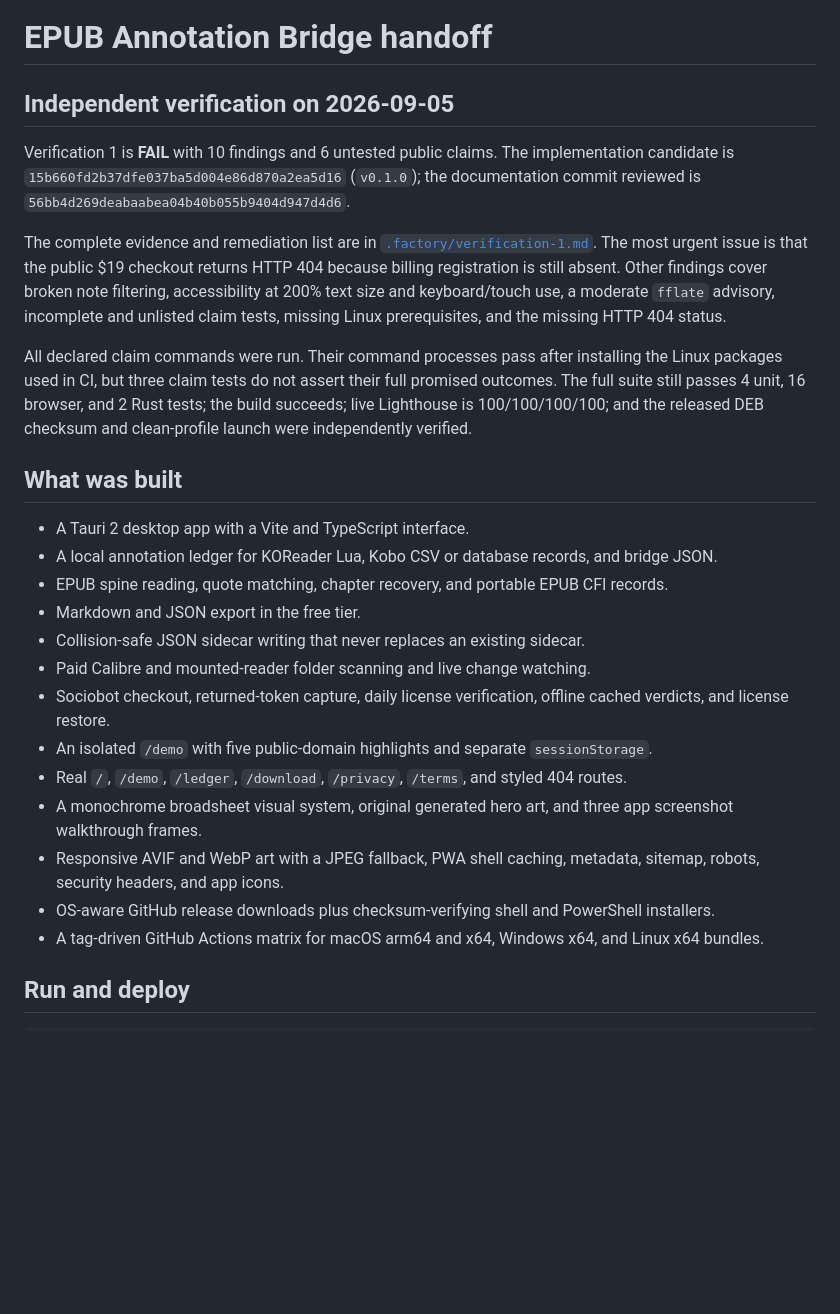
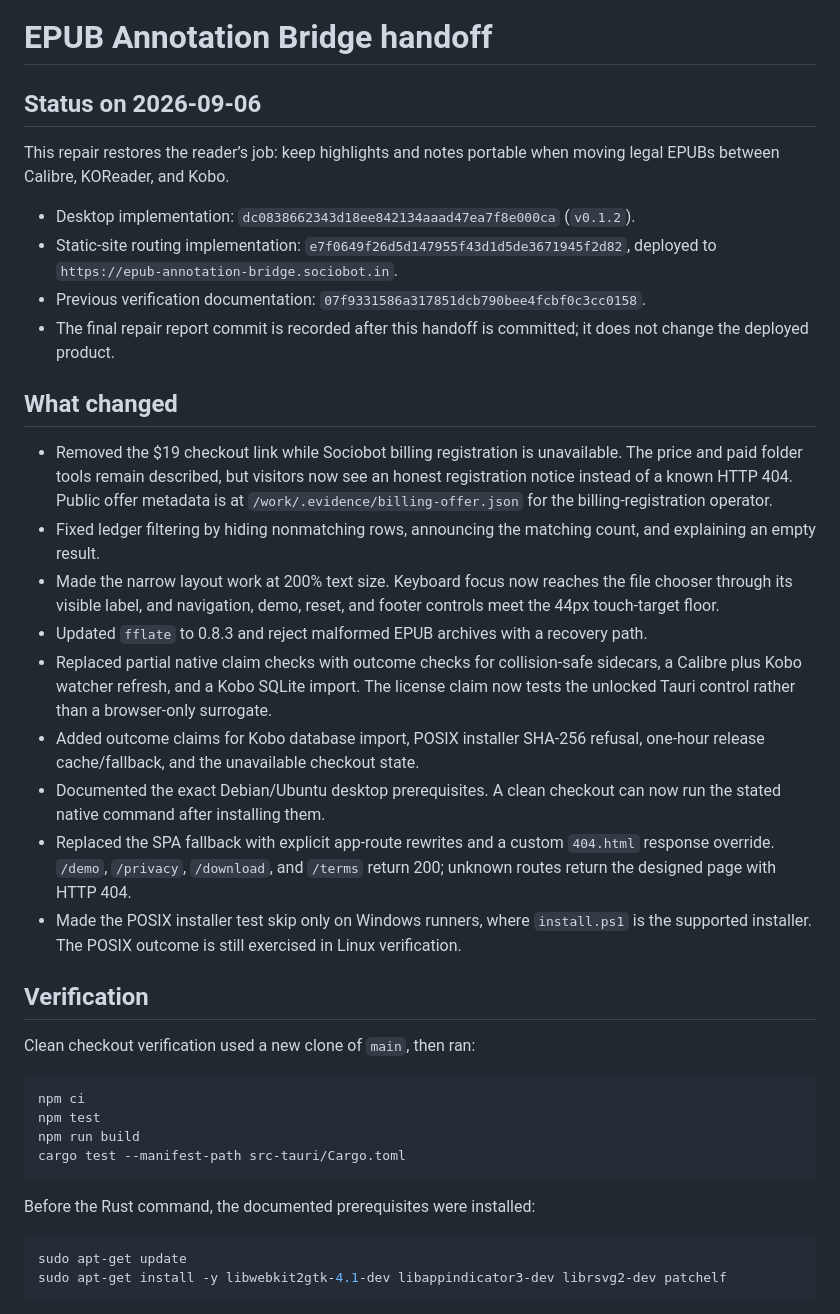
Before and after one commit to B-Divyesh/sf-epub-annotation-bridge, a Markdown page: .factory/handoff.md, the part around one of its changes. GitHub-like rendering; blank space fills up the shorter version.

````diff
--- a/.factory/handoff.md
+++ b/.factory/handoff.md
@@ -1,27 +1,41 @@
 # EPUB Annotation Bridge handoff
 
-## Independent verification on 2026-09-05
+## Status on 2026-09-06
 
-Verification 1 is **FAIL** with 10 findings and 6 untested public claims. The implementation candidate is `15b660fd2b37dfe037ba5d004e86d870a2ea5d16` (`v0.1.0`); the documentation commit reviewed is `56bb4d269deabaabea04b40b055b9404d947d4d6`.
+This repair restores the reader’s job: keep highlights and notes portable when moving legal EPUBs between Calibre, KOReader, and Kobo.
 
-The complete evidence and remediation list are in [`.factory/verification-1.md`](verification-1.md). The most urgent issue is that the public $19 checkout returns HTTP 404 because billing registration is still absent. Other findings cover broken note filtering, accessibility at 200% text size and keyboard/touch use, a moderate `fflate` advisory, incomplete and unlisted claim tests, missing Linux prerequisites, and the missing HTTP 404 status.
+- Desktop implementation: `dc0838662343d18ee842134aaad47ea7f8e000ca` (`v0.1.2`).
+- Static-site routing implementation: `e7f0649f26d5d147955f43d1d5de3671945f2d82`, deployed to `https://epub-annotation-bridge.sociobot.in`.
+- Previous verification documentation: `07f9331586a317851dcb790bee4fcbf0c3cc0158`.
+- The final repair report commit is recorded after this handoff is committed; it does not change the deployed product.
 
-All declared claim commands were run. Their command processes pass after installing the Linux packages used in CI, but three claim tests do not assert their full promised outcomes. The full suite still passes 4 unit, 16 browser, and 2 Rust tests; the build succeeds; live Lighthouse is 100/100/100/100; and the released DEB checksum and clean-profile launch were independently verified.
+## What changed
 
-## What was built
+- Removed the $19 checkout link while Sociobot billing registration is unavailable. The price and paid folder tools remain described, but visitors now see an honest registration notice instead of a known HTTP 404. Public offer metadata is at `/work/.evidence/billing-offer.json` for the billing-registration operator.
+- Fixed ledger filtering by hiding nonmatching rows, announcing the matching count, and explaining an empty result.
+- Made the narrow layout work at 200% text size. Keyboard focus now reaches the file chooser through its visible label, and navigation, demo, reset, and footer controls meet the 44px touch-target floor.
+- Updated `fflate` to 0.8.3 and reject malformed EPUB archives with a recovery path.
+- Replaced partial native claim checks with outcome checks for collision-safe sidecars, a Calibre plus Kobo watcher refresh, and a Kobo SQLite import. The license claim now tests the unlocked Tauri control rather than a browser-only surrogate.
+- Added outcome claims for Kobo database import, POSIX installer SHA-256 refusal, one-hour release cache/fallback, and the unavailable checkout state.
+- Documented the exact Debian/Ubuntu desktop prerequisites. A clean checkout can now run the stated native command after installing them.
+- Replaced the SPA fallback with explicit app-route rewrites and a custom `404.html` response override. `/demo`, `/privacy`, `/download`, and `/terms` return 200; unknown routes return the designed page with HTTP 404.
+- Made the POSIX installer test skip only on Windows runners, where `install.ps1` is the supported installer. The POSIX outcome is still exercised in Linux verification.
 
-- A Tauri 2 desktop app with a Vite and TypeScript interface.
-- A local annotation ledger for KOReader Lua, Kobo CSV or database records, and bridge JSON.
-- EPUB spine reading, quote matching, chapter recovery, and portable EPUB CFI records.
-- Markdown and JSON export in the free tier.
-- Collision-safe JSON sidecar writing that never replaces an existing sidecar.
-- Paid Calibre and mounted-reader folder scanning and live change watching.
-- Sociobot checkout, returned-token capture, daily license verification, offline cached verdicts, and license restore.
-- An isolated `/demo` with five public-domain highlights and separate `sessionStorage`.
-- Real `/`, `/demo`, `/ledger`, `/download`, `/privacy`, `/terms`, and styled 404 routes.
-- A monochrome broadsheet visual system, original generated hero art, and three app screenshot walkthrough frames.
-- Responsive AVIF and WebP art with a JPEG fallback, PWA shell caching, metadata, sitemap, robots, security headers, and app icons.
-- OS-aware GitHub release downloads plus checksum-verifying shell and PowerShell installers.
-- A tag-driven GitHub Actions matrix for macOS arm64 and x64, Windows x64, and Linux x64 bundles.
+## Verification
 
-## Run and deploy
+Clean checkout verification used a new clone of `main`, then ran:
+
+```sh
+npm ci
+npm test
+npm run build
+cargo test --manifest-path src-tauri/Cargo.toml
+```
+
+Before the Rust command, the documented prerequisites were installed:
+
+```sh
+sudo apt-get update
+sudo apt-get install -y libwebkit2gtk-4.1-dev libappindicator3-dev librsvg2-dev patchelf
+```
+
````
Also changed, not shown: other parts of .factory/handoff.md (+48 -31 lines), .factory/verification-2.md (added, +42 -0 lines).
